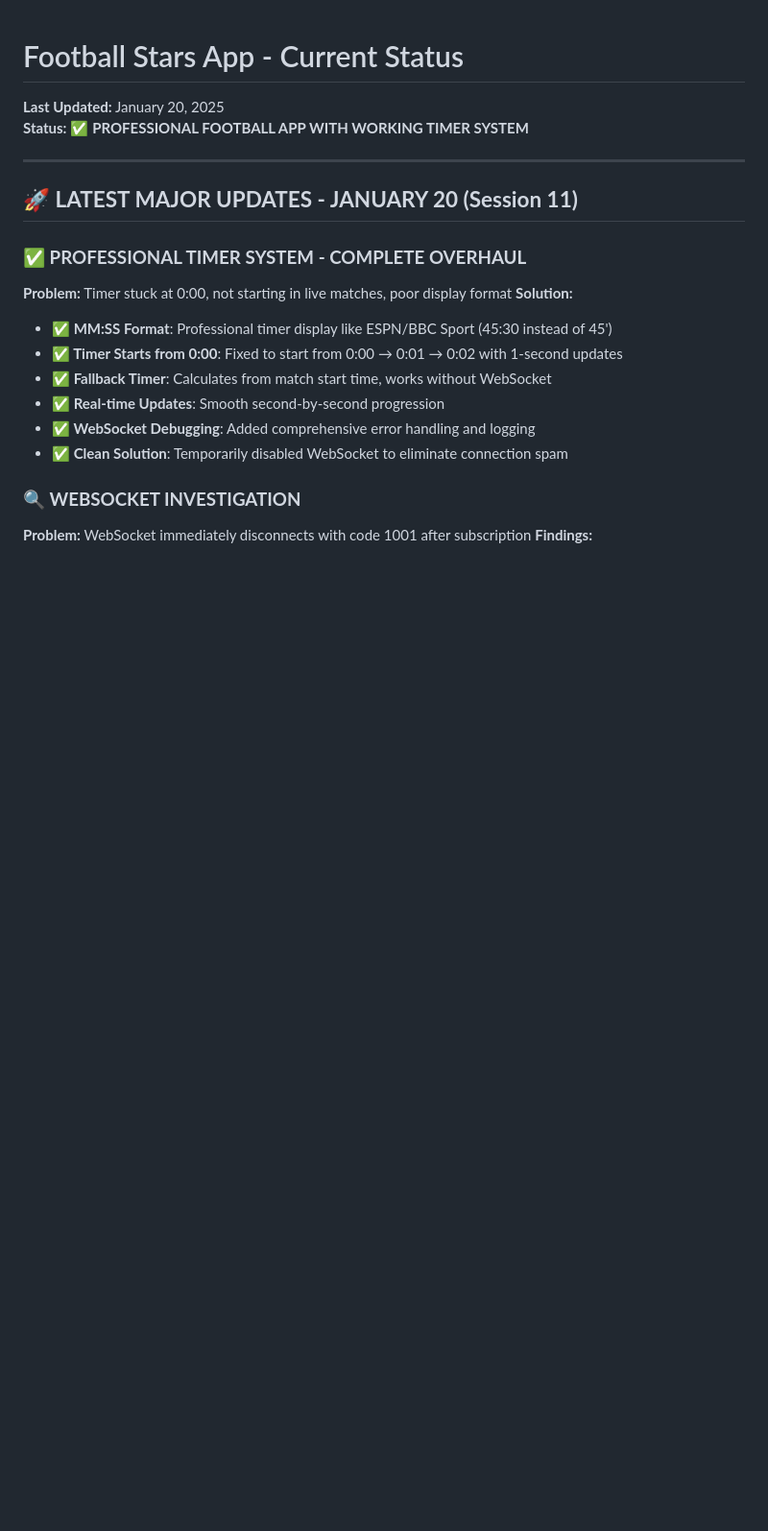
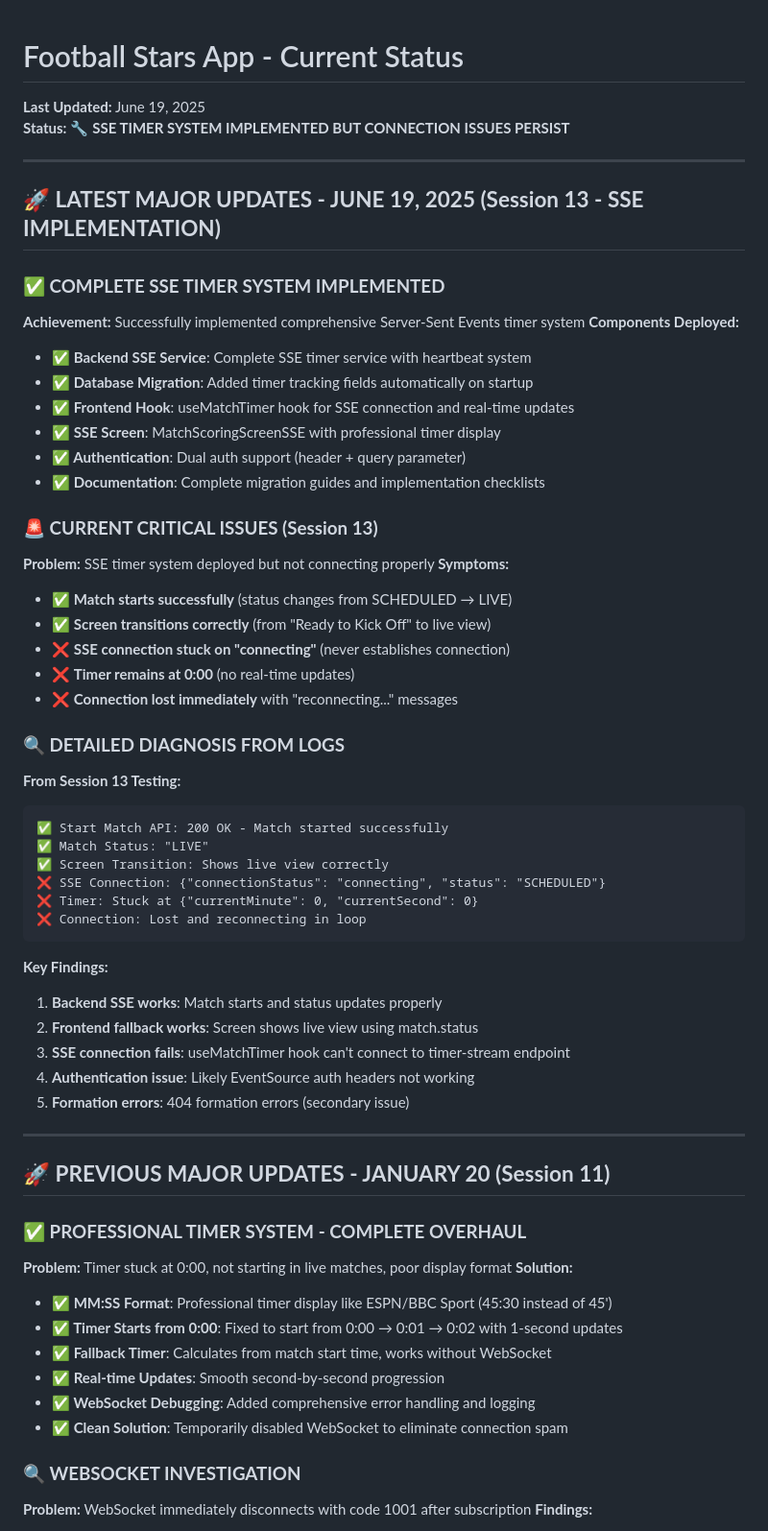
Before and after one commit to aakashthirteen/football-stars, a Markdown page: PROJECT_STATUS.md, the part around one of its changes. Shown at 96% size. Drawn GitHub-style; blank space fills up the shorter version.

````diff
--- a/PROJECT_STATUS.md
+++ b/PROJECT_STATUS.md
@@ -1,11 +1,52 @@
 # Football Stars App - Current Status
 
-**Last Updated:** January 20, 2025
-**Status:** ✅ **PROFESSIONAL FOOTBALL APP WITH WORKING TIMER SYSTEM**
+**Last Updated:** June 19, 2025
+**Status:** 🔧 **SSE TIMER SYSTEM IMPLEMENTED BUT CONNECTION ISSUES PERSIST**
 
 ---
 
-## 🚀 **LATEST MAJOR UPDATES - JANUARY 20 (Session 11)**
+## 🚀 **LATEST MAJOR UPDATES - JUNE 19, 2025 (Session 13 - SSE IMPLEMENTATION)**
+
+### **✅ COMPLETE SSE TIMER SYSTEM IMPLEMENTED**
+**Achievement:** Successfully implemented comprehensive Server-Sent Events timer system
+**Components Deployed:**
+- **✅ Backend SSE Service**: Complete SSE timer service with heartbeat system
+- **✅ Database Migration**: Added timer tracking fields automatically on startup
+- **✅ Frontend Hook**: useMatchTimer hook for SSE connection and real-time updates
+- **✅ SSE Screen**: MatchScoringScreenSSE with professional timer display
+- **✅ Authentication**: Dual auth support (header + query parameter)
+- **✅ Documentation**: Complete migration guides and implementation checklists
+
+### **🚨 CURRENT CRITICAL ISSUES (Session 13)**
+**Problem:** SSE timer system deployed but not connecting properly
+**Symptoms:**
+- ✅ **Match starts successfully** (status changes from SCHEDULED → LIVE)
+- ✅ **Screen transitions correctly** (from "Ready to Kick Off" to live view)
+- ❌ **SSE connection stuck on "connecting"** (never establishes connection)
+- ❌ **Timer remains at 0:00** (no real-time updates)
+- ❌ **Connection lost immediately** with "reconnecting..." messages
+
+### **🔍 DETAILED DIAGNOSIS FROM LOGS**
+**From Session 13 Testing:**
+```
+✅ Start Match API: 200 OK - Match started successfully
+✅ Match Status: "LIVE"
+✅ Screen Transition: Shows live view correctly
+❌ SSE Connection: {"connectionStatus": "connecting", "status": "SCHEDULED"}
+❌ Timer: Stuck at {"currentMinute": 0, "currentSecond": 0}
+❌ Connection: Lost and reconnecting in loop
+```
+
+**Key Findings:**
+1. **Backend SSE works**: Match starts and status updates properly
+2. **Frontend fallback works**: Screen shows live view using match.status
+3. **SSE connection fails**: useMatchTimer hook can't connect to timer-stream endpoint
+4. **Authentication issue**: Likely EventSource auth headers not working
+5. **Formation errors**: 404 formation errors (secondary issue)
+
+---
+
+## 🚀 **PREVIOUS MAJOR UPDATES - JANUARY 20 (Session 11)**
 
 ### **✅ PROFESSIONAL TIMER SYSTEM - COMPLETE OVERHAUL**
 **Problem:** Timer stuck at 0:00, not starting in live matches, poor display format
````
Also changed, not shown: other parts of PROJECT_STATUS.md (+63 -7 lines).
